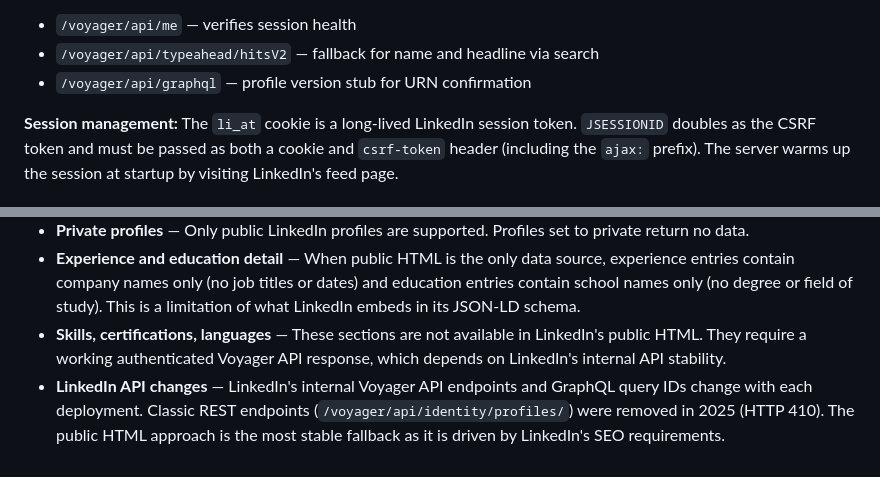
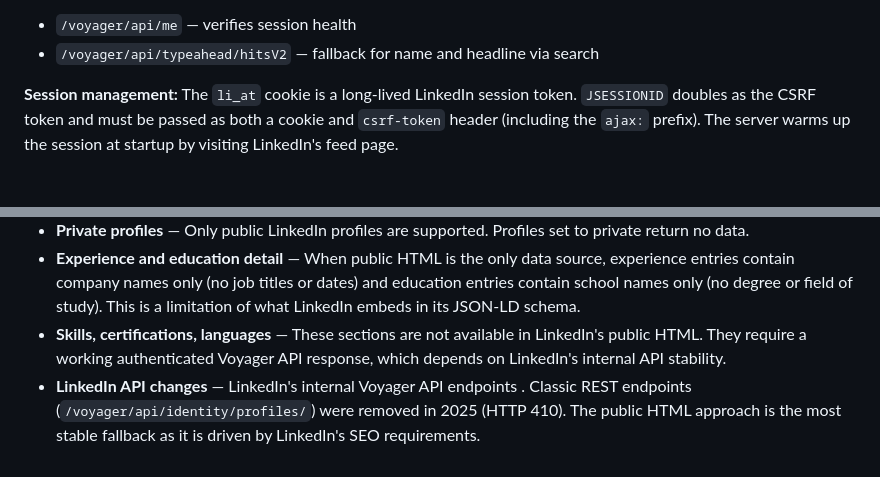
Before and after one commit to SMARTHMALIK/LinkedinProfileAPI, a Markdown page: README.md, 2 parts joined by grey strips. Drawn GitHub-style.

```diff
--- a/README.md
+++ b/README.md
@@ -144,7 +144,6 @@ A logged-in page visit using the `li_at` session cookie. Even though LinkedIn's
 LinkedIn's internal REST API at `/voyager/api/` — the same API the LinkedIn web app uses. Called with `li_at` + `JSESSIONID` cookies and the `csrf-token` header. Used for:
 - `/voyager/api/me` — verifies session health
 - `/voyager/api/typeahead/hitsV2` — fallback for name and headline via search
-- `/voyager/api/graphql` — profile version stub for URN confirmation
 
 **Session management:**
 The `li_at` cookie is a long-lived LinkedIn session token. `JSESSIONID` doubles as the CSRF token and must be passed as both a cookie and `csrf-token` header (including the `ajax:` prefix). The server warms up the session at startup by visiting LinkedIn's feed page.
@@ -158,4 +157,4 @@ The `li_at` cookie is a long-lived LinkedIn session token. `JSESSIONID` doubles
 - **Private profiles** — Only public LinkedIn profiles are supported. Profiles set to private return no data.
 - **Experience and education detail** — When public HTML is the only data source, experience entries contain company names only (no job titles or dates) and education entries contain school names only (no degree or field of study). This is a limitation of what LinkedIn embeds in its JSON-LD schema.
 - **Skills, certifications, languages** — These sections are not available in LinkedIn's public HTML. They require a working authenticated Voyager API response, which depends on LinkedIn's internal API stability.
-- **LinkedIn API changes** — LinkedIn's internal Voyager API endpoints and GraphQL query IDs change with each deployment. Classic REST endpoints (`/voyager/api/identity/profiles/`) were removed in 2025 (HTTP 410). The public HTML approach is the most stable fallback as it is driven by LinkedIn's SEO requirements.
+- **LinkedIn API changes** — LinkedIn's internal Voyager API endpoints . Classic REST endpoints (`/voyager/api/identity/profiles/`) were removed in 2025 (HTTP 410). The public HTML approach is the most stable fallback as it is driven by LinkedIn's SEO requirements.
```
